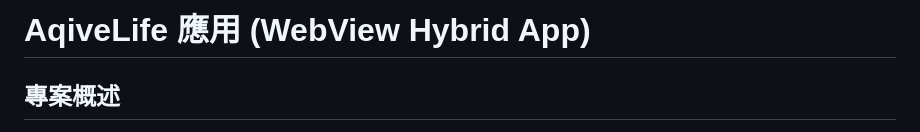
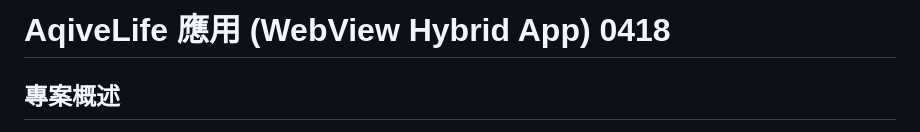
Before and after one commit to miyabiaqive/aqivelife, a Markdown page: README.md, the part around the change. GitHub-like rendering.

Commit message:
更新 README.md 文件

```diff
--- a/README.md
+++ b/README.md
@@ -1,4 +1,4 @@
-# AqiveLife 應用 (WebView Hybrid App)
+# AqiveLife 應用 (WebView Hybrid App) 0418
 
 ## 專案概述
 
```
